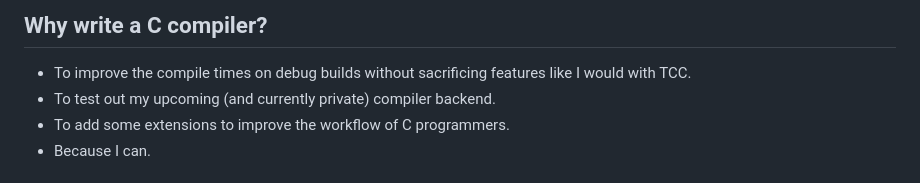
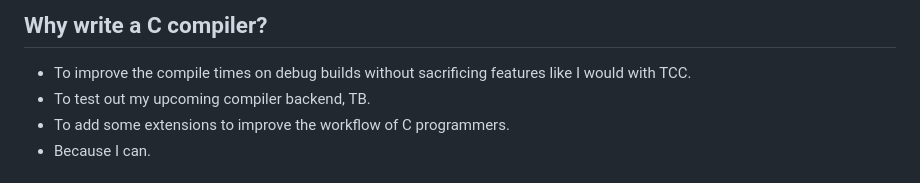
Before and after one commit to RealNeGate/Cuik, a Markdown page: README.md, the part around the change. Rendered like a GitHub page.

```diff
--- a/README.md
+++ b/README.md
@@ -10,7 +10,7 @@ The plan is a modern C11 compiler which can mostly work with Clang, GCC, and MSV
 
 ## Why write a C compiler?
 * To improve the compile times on debug builds without sacrificing features like I would with TCC.
-* To test out my upcoming (and currently private) compiler backend.
+* To test out my upcoming compiler backend, TB.
 * To add some extensions to improve the workflow of C programmers.
 * Because I can.
 
```
